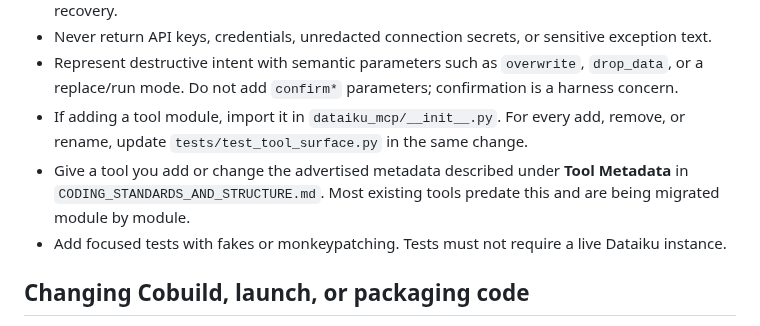
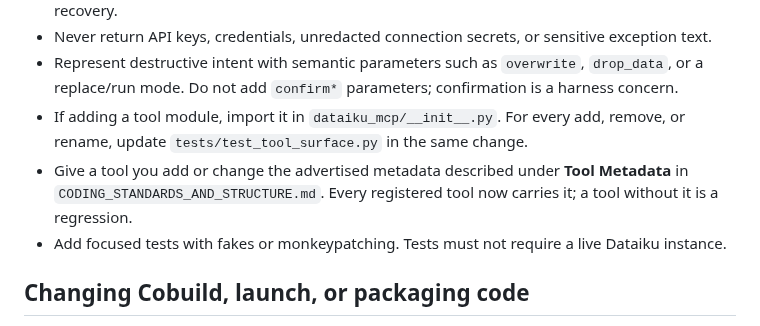
Before and after one commit to dataiku/dataiku-headless, a Markdown page: AGENTS.md, the part around the change. GitHub-like rendering.

Commit message:
docs(agents): record that every tool now carries advertised metadata
The module-by-module migration #139 started is finished, so the note becomes
a rule: a tool without title, description, and annotations is a regression.

Land this after the four feat(tools) PRs; the claim is only true once they
have merged.

Co-Authored-By: Claude Opus 5 <noreply@anthropic.com>

```diff
--- a/AGENTS.md
+++ b/AGENTS.md
@@ -42,7 +42,7 @@ Do not copy volatile inventories, versions, or command details into this file wh
 - Never return API keys, credentials, unredacted connection secrets, or sensitive exception text.
 - Represent destructive intent with semantic parameters such as `overwrite`, `drop_data`, or a replace/run mode. Do not add `confirm*` parameters; confirmation is a harness concern.
 - If adding a tool module, import it in `dataiku_mcp/__init__.py`. For every add, remove, or rename, update `tests/test_tool_surface.py` in the same change.
-- Give a tool you add or change the advertised metadata described under **Tool Metadata** in `CODING_STANDARDS_AND_STRUCTURE.md`. Most existing tools predate this and are being migrated module by module.
+- Give a tool you add or change the advertised metadata described under **Tool Metadata** in `CODING_STANDARDS_AND_STRUCTURE.md`. Every registered tool now carries it; a tool without it is a regression.
 - Add focused tests with fakes or monkeypatching. Tests must not require a live Dataiku instance.
 
 ## Changing Cobuild, launch, or packaging code
```
